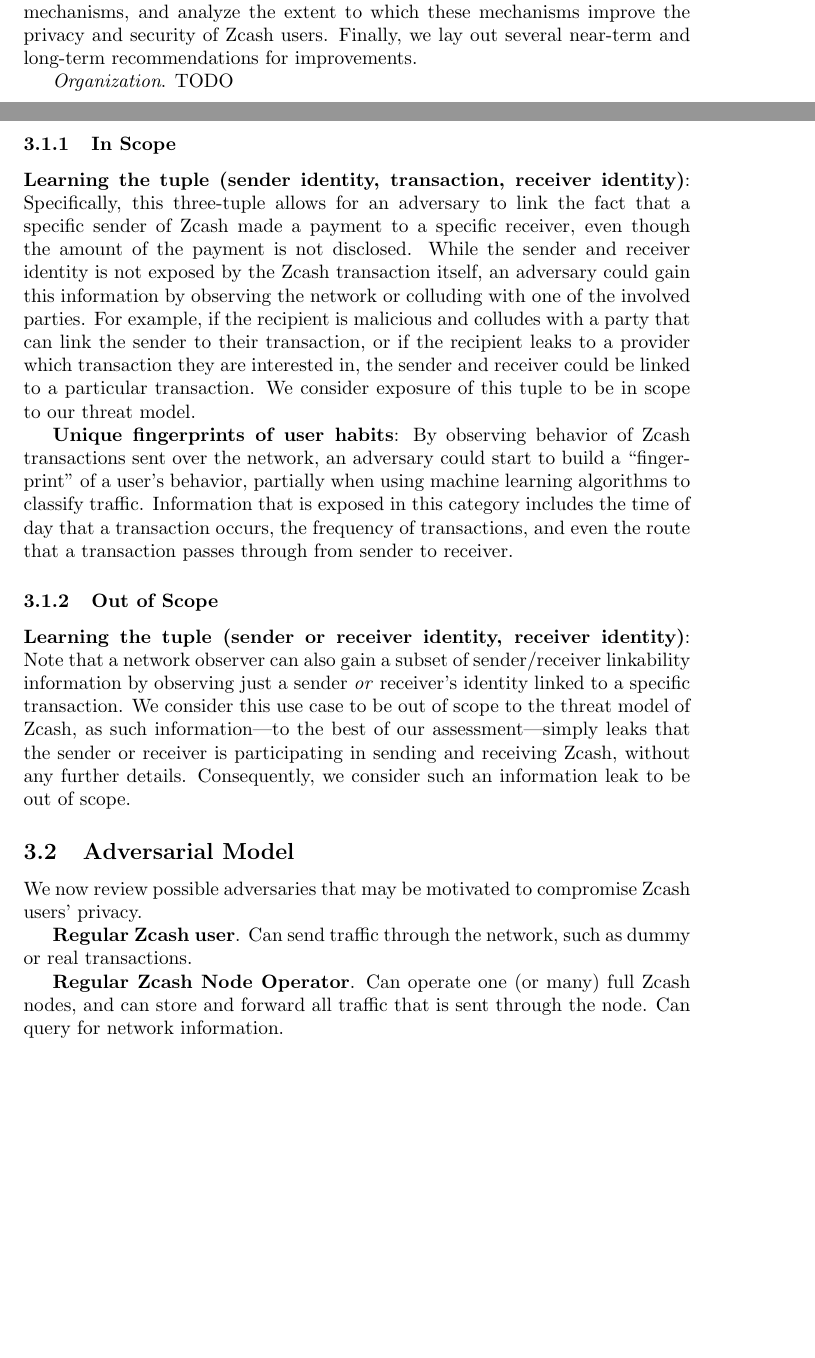
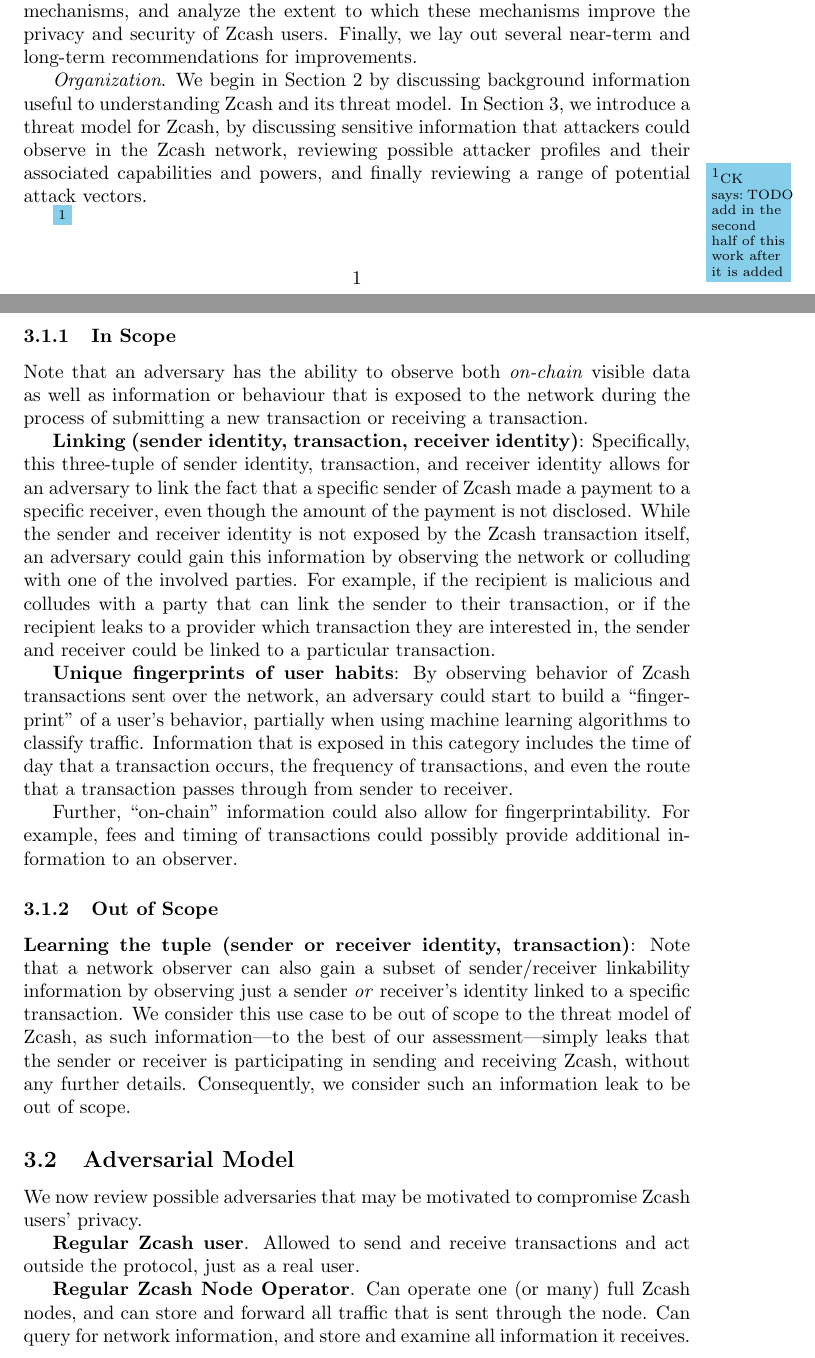
Before and after one commit to ZcashFoundation/tech-reports, a LaTeX document (threat-model-network-privacy/threat-model-network-privacy.tex): two parts of pages 1 and 3 of 5, joined at a grey line, cut so that both start at the same text, the shorter picture padded with empty space. Compiled offline with pdfLaTeX.

Commit message:
add in organization and comments

```diff
--- a/threat-model-network-privacy/threat-model-network-privacy.tex
+++ b/threat-model-network-privacy/threat-model-network-privacy.tex
@@ -6,0 +15 @@
+\newcommand{\superscript}[1]{\ensuremath{{}^{\textrm{\scriptsize #1}}}}
@@ -6,0 +19 @@
+  \ifthenelse{\isempty{#1}}
@@ -45,9 +64,17 @@
 several near-term and long-term recommendations for improvements.
 
 \textit{Organization}.
-TODO
+We begin in Section~\ref{background} by discussing background information
+useful to understanding Zcash and its threat model. In
+Section~\ref{threat-model}, we introduce a threat model for Zcash, by
+discussing sensitive information that attackers could observe in the Zcash
+network, reviewing possible attacker profiles and their associated
+capabilities and powers, and finally reviewing a range of potential attack
+vectors.
 
-\section{Background}
+\mn[CK]{TODO add in the second half of this work after it is added}
+
+\section{Background} \label{background}
 
 \subsection{Zcash Shielded Transactions}
 \label{shielded}
@@ -101,8 +129,13 @@
 
 \subsubsection{In Scope}
 
-\textbf{Learning the tuple (sender identity, transaction, receiver identity)}:
-Specifically, this three-tuple allows for an adversary to link the fact that a
+Note that an adversary has the ability to observe both \emph{on-chain} visible
+data as well as information or behaviour that is exposed to the network during
+the process of submitting a new transaction or receiving a transaction.
+
+\textbf{Linking (sender identity, transaction, receiver identity)}:
+Specifically, this three-tuple of sender identity, transaction, and receiver
+identity allows for an adversary to link the fact that a
 specific sender of Zcash made a payment to a specific receiver, even though the
 amount of the payment is not disclosed. While the sender and receiver identity
 is not exposed by the Zcash transaction itself, an adversary
@@ -111,8 +144,8 @@
 malicious and colludes with a party that can link the sender to their
 transaction, or if the recipient leaks to a provider which transaction they
 are interested in, the sender and receiver could be linked to a particular
-transaction. We consider exposure of this tuple to be in scope to our threat
-model.
+transaction.
+
 
 \textbf{Unique fingerprints of user habits}: By observing behavior of Zcash
 transactions sent over the network, an adversary could start to build a
@@ -122,9 +155,13 @@
 of transactions, and even the route that a transaction passes through from
 sender to receiver.
 
+Further, ``on-chain'' information could also allow for fingerprintability. For
+example, fees and timing of transactions could possibly provide additional
+information to an observer.
+
 \subsubsection{Out of Scope}
 
-\textbf{Learning the tuple (sender or receiver identity, receiver identity)}:
+\textbf{Learning the tuple (sender or receiver identity, transaction)}:
 Note that a network observer can also gain a subset of sender/receiver
 linkability information by
 observing just a sender \emph{or} receiver's identity linked to a specific
@@ -139,12 +176,13 @@
 We now review possible adversaries that may be motivated to compromise Zcash users'
 privacy.
 
-\textbf{Regular Zcash user}. Can send traffic through the network, such as
-dummy or real transactions.
+\textbf{Regular Zcash user}. Allowed to send and receive transactions and act
+outside the protocol, just as a real user.
 
 \textbf{Regular Zcash Node Operator}. Can operate one (or many) full Zcash
 nodes, and can store and forward all traffic that is sent through the node. Can
-query for network information.
+query for network information, and store and examine all information it
+receives.
 
 \textbf{DNS seeder operators}. Operates the node that is used by new nodes when
 bootstrapping to the Zcash network, in order to learn about other nodes in the
```
Also changed, not shown: threat-model-network-privacy/threat-model-network-privacy.tex (18 more changed lines).
